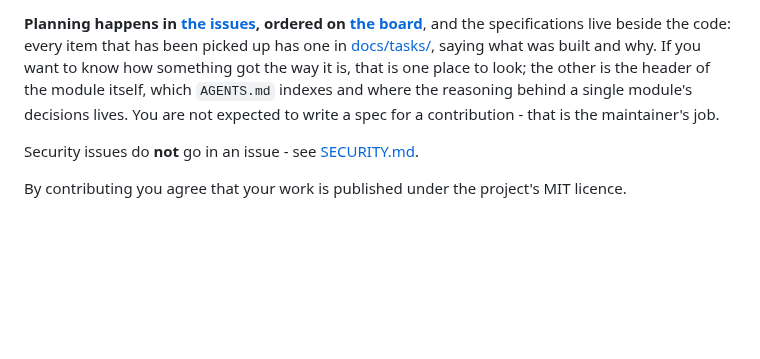
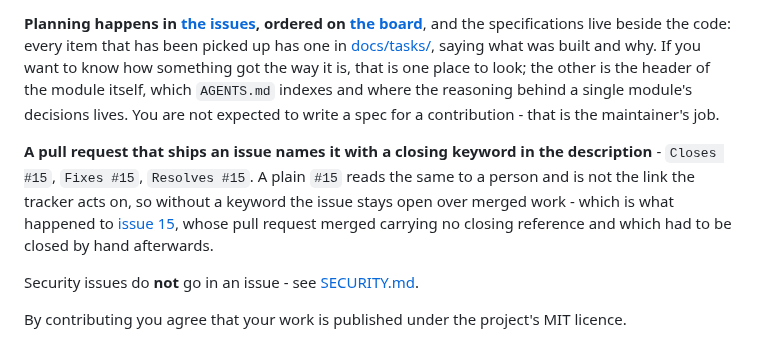
Before and after one commit to mattwwatson/raise, a Markdown page: CONTRIBUTING.md, the part around the change. Drawn GitHub-style; blank space fills up the shorter version.

Commit message:
no-mistakes(test): restore closing-keyword rule to CONTRIBUTING.md

```diff
--- a/CONTRIBUTING.md
+++ b/CONTRIBUTING.md
@@ -165,6 +165,12 @@ the way it is, that is one place to look; the other is the header of the module
 `AGENTS.md` indexes and where the reasoning behind a single module's decisions lives. You are
 not expected to write a spec for a contribution - that is the maintainer's job.
 
+**A pull request that ships an issue names it with a closing keyword in the description** -
+`Closes #15`, `Fixes #15`, `Resolves #15`. A plain `#15` reads the same to a person and is not
+the link the tracker acts on, so without a keyword the issue stays open over merged work - which
+is what happened to [issue 15](https://github.com/mattwwatson/raise/issues/15), whose pull
+request merged carrying no closing reference and which had to be closed by hand afterwards.
+
 Security issues do **not** go in an issue - see [SECURITY.md](SECURITY.md).
 
 By contributing you agree that your work is published under the project's MIT licence.
```
